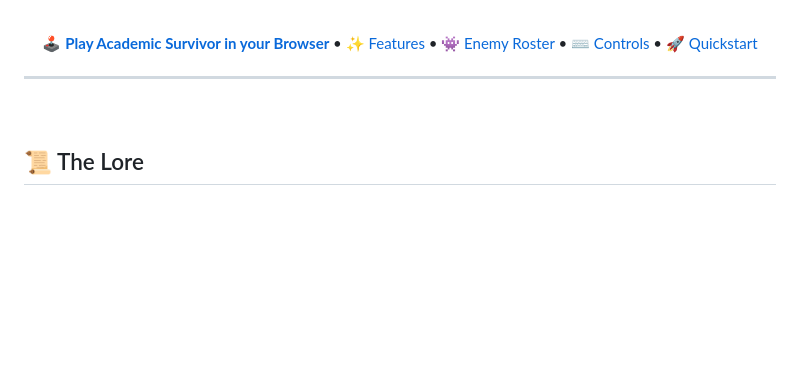
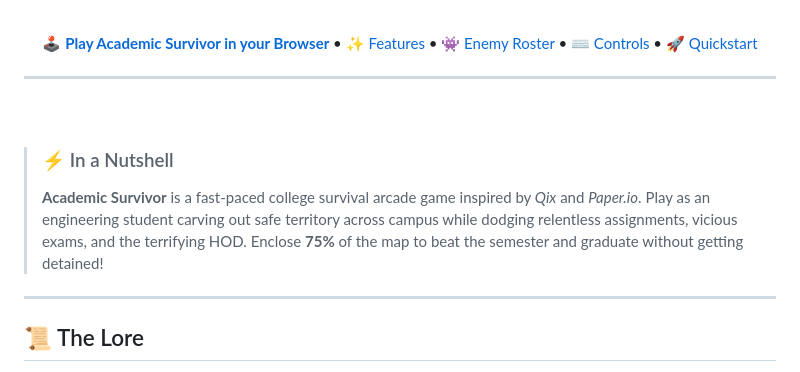
Before and after one commit to Shreesh-o/Academic_Survivor, a Markdown page: README.md, the part around the change. Rendered like a GitHub page; blank space fills up the shorter version.

Commit message:
docs: add short and sweet description nutshell callout

```diff
--- a/README.md
+++ b/README.md
@@ -23,6 +23,11 @@
 </div>
 
 <br/>
+
+> ### ⚡ In a Nutshell
+> **Academic Survivor** is a fast-paced college survival arcade game inspired by *Qix* and *Paper.io*. Play as an engineering student carving out safe territory across campus while dodging relentless assignments, vicious exams, and the terrifying HOD. Enclose **75%** of the map to beat the semester and graduate without getting detained!
+
+---
 
 ## 📜 The Lore
 
```
